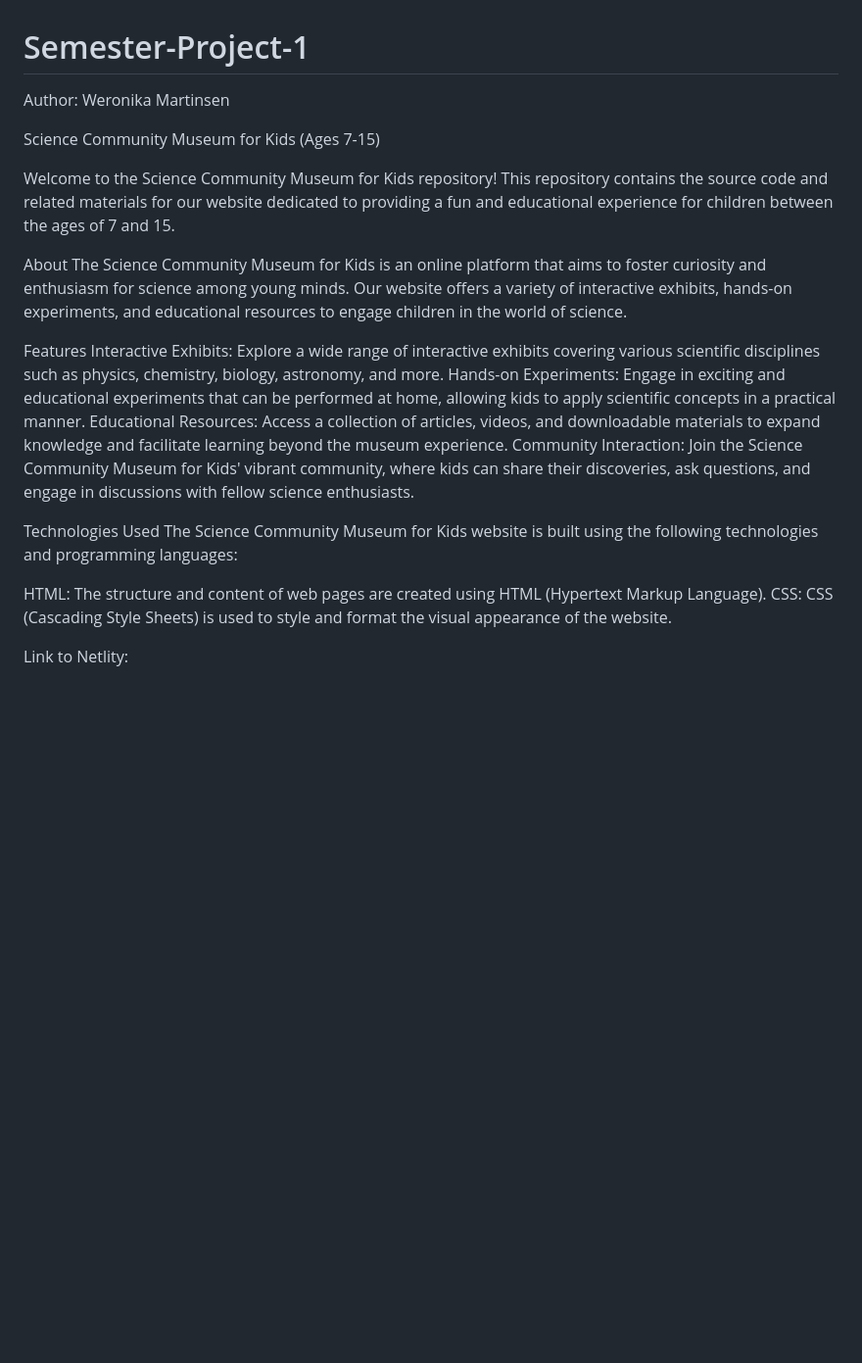
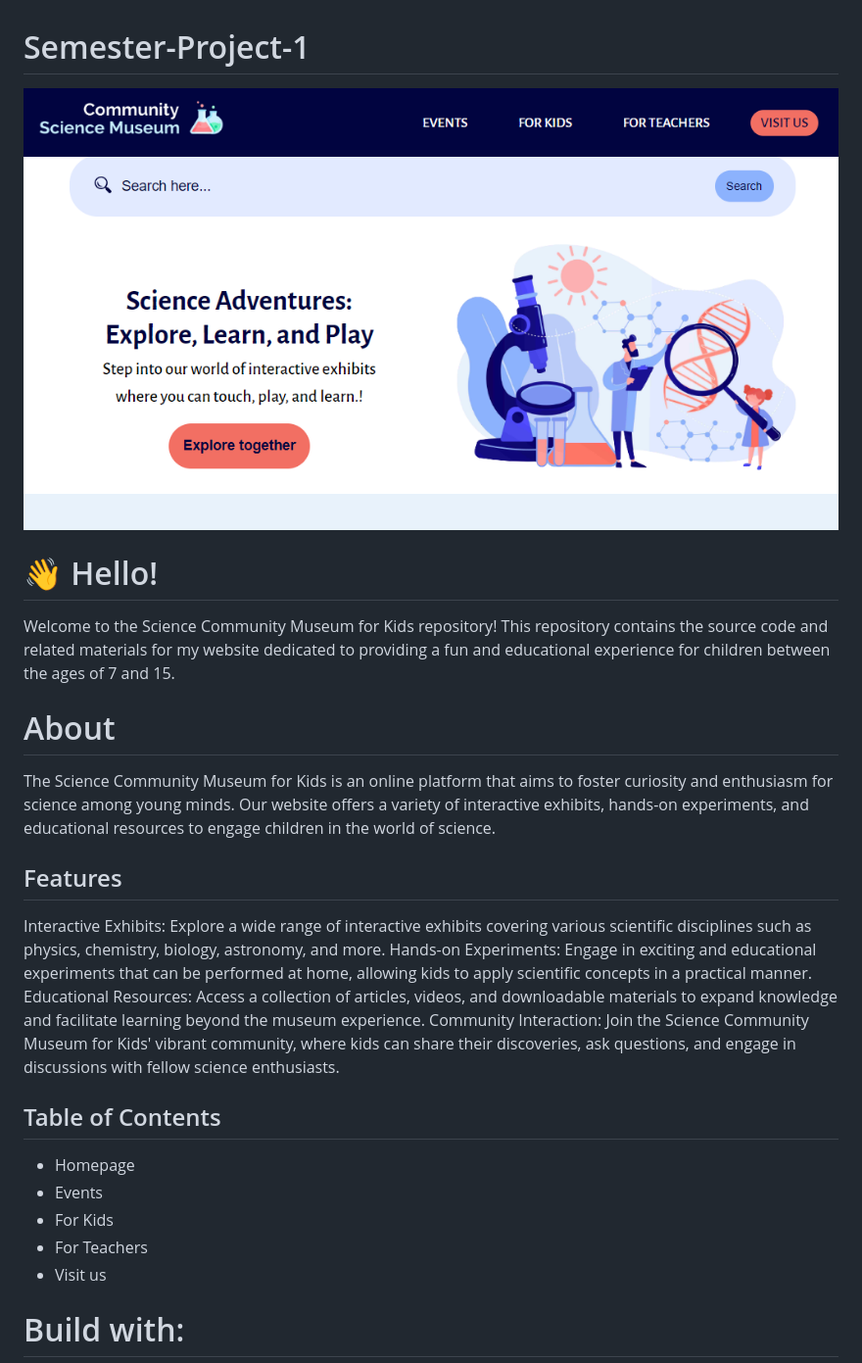
Before and after one commit to WeronikaMartinsen/Semester-Project-1, a Markdown page: README.md, the part around the change printed below. Shown: that part at 98% size. Drawn GitHub-style; pictures changed too: images/semesterProject.png (added); blank space fills up the shorter version.

```diff
--- a/README.md
+++ b/README.md
@@ -1,25 +1,29 @@
 # Semester-Project-1
 
-Author: Weronika Martinsen
+![Image Alt text](/images/semesterProject.png "Screenshot of Science Museum.")
 
-Science Community Museum for Kids (Ages 7-15)
+# :wave: Hello!
 
-Welcome to the Science Community Museum for Kids repository! This repository contains the source code and related materials for our website dedicated to providing a fun and educational experience for children between the ages of 7 and 15.
+Welcome to the Science Community Museum for Kids repository! This repository contains the source code and related materials for my website dedicated to providing a fun and educational experience for children between the ages of 7 and 15.
 
-About
+# About
+
 The Science Community Museum for Kids is an online platform that aims to foster curiosity and enthusiasm for science among young minds. Our website offers a variety of interactive exhibits, hands-on experiments, and educational resources to engage children in the world of science.
 
-Features
+## Features
+
 Interactive Exhibits: Explore a wide range of interactive exhibits covering various scientific disciplines such as physics, chemistry, biology, astronomy, and more.
 Hands-on Experiments: Engage in exciting and educational experiments that can be performed at home, allowing kids to apply scientific concepts in a practical manner.
 Educational Resources: Access a collection of articles, videos, and downloadable materials to expand knowledge and facilitate learning beyond the museum experience.
 Community Interaction: Join the Science Community Museum for Kids' vibrant community, where kids can share their discoveries, ask questions, and engage in discussions with fellow science enthusiasts.
 
-Technologies Used
-The Science Community Museum for Kids website is built using the following technologies and programming languages:
+## Table of Contents
 
-HTML: The structure and content of web pages are created using HTML (Hypertext Markup Language).
-CSS: CSS (Cascading Style Sheets) is used to style and format the visual appearance of the website.
+- Homepage
+- Events
+- For Kids
+- For Teachers
+- Visit us
 
-Link to Netlity:
+# Build with:
 
```
Also changed, not shown: other parts of README.md (+104 -1 lines).
